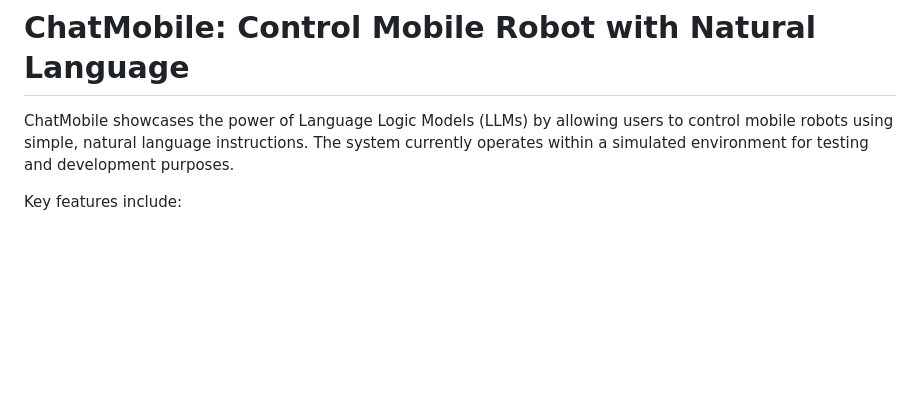
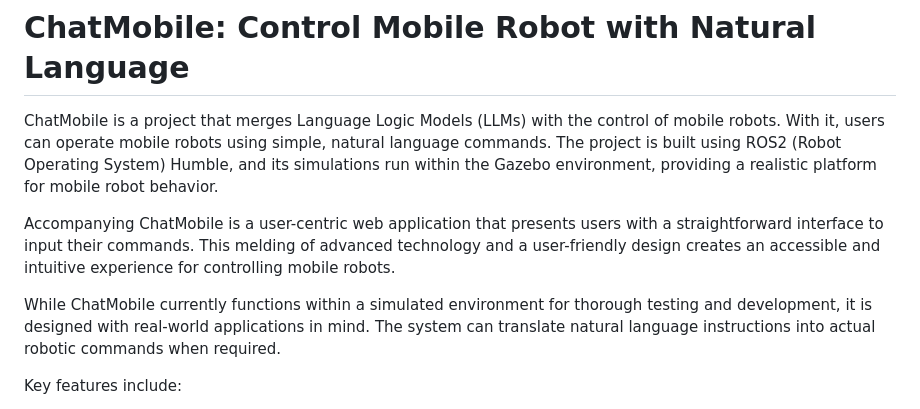
Before and after one commit to Gaurang-1402/ChatMobile, a Markdown page: README.md, the part around the change. Drawn GitHub-style; blank space fills up the shorter version.

```diff
--- a/README.md
+++ b/README.md
@@ -1,6 +1,11 @@
 # ChatMobile: Control Mobile Robot with Natural Language
 
-ChatMobile showcases the power of Language Logic Models (LLMs) by allowing users to control mobile robots using simple, natural language instructions. The system currently operates within a simulated environment for testing and development purposes.
+ChatMobile is a project that merges Language Logic Models (LLMs) with the control of mobile robots. With it, users can operate mobile robots using simple, natural language commands. The project is built using ROS2 (Robot Operating System) Humble, and its simulations run within the Gazebo environment, providing a realistic platform for mobile robot behavior.
+
+Accompanying ChatMobile is a user-centric web application that presents users with a straightforward interface to input their commands. This melding of advanced technology and a user-friendly design creates an accessible and intuitive experience for controlling mobile robots.
+
+While ChatMobile currently functions within a simulated environment for thorough testing and development, it is designed with real-world applications in mind. The system can translate natural language instructions into actual robotic commands when required.
+
 
 Key features include:
 - A user-friendly web application that provides an interactive interface for mobile robot control
```
